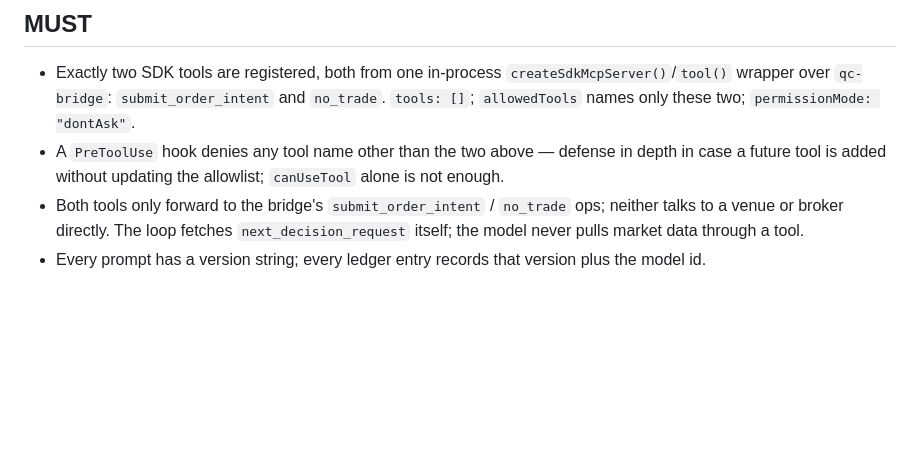
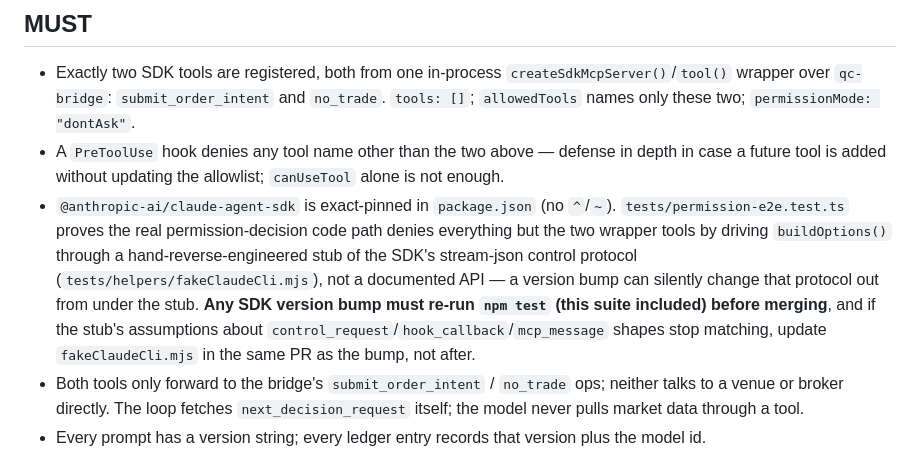
Before and after one commit to SatyamDave/fall_forward_labs, a Markdown page: agent/CLAUDE.md, the part around the change. Drawn GitHub-style; blank space fills up the shorter version.

Commit message:
docs(agent): note that an SDK version bump must re-run the permission e2e test
tests/permission-e2e.test.ts asserts the real PreToolUse permission-decision
code path by driving buildOptions() through a hand-reverse-engineered stub of
the Agent SDK's undocumented stream-json control protocol
(tests/helpers/fakeClaudeCli.mjs). The SDK version is exact-pinned, but
nothing said what to do about that pin: a future bump can change the control
protocol out from under the stub with no signal other than this suite going
red (or, worse, timing out for an unrelated-looking reason). Document the
requirement in agent/CLAUDE.md so a version bump doesn't merge without
re-running it.

Co-Authored-By: Claude Opus 5.5 (1M context) <noreply@anthropic.com>

```diff
--- a/agent/CLAUDE.md
+++ b/agent/CLAUDE.md
@@ -11,6 +11,7 @@
 ## MUST
 - Exactly two SDK tools are registered, both from one in-process `createSdkMcpServer()`/`tool()` wrapper over `qc-bridge`: `submit_order_intent` and `no_trade`. `tools: []`; `allowedTools` names only these two; `permissionMode: "dontAsk"`.
 - A `PreToolUse` hook denies any tool name other than the two above — defense in depth in case a future tool is added without updating the allowlist; `canUseTool` alone is not enough.
+- `@anthropic-ai/claude-agent-sdk` is exact-pinned in `package.json` (no `^`/`~`). `tests/permission-e2e.test.ts` proves the real permission-decision code path denies everything but the two wrapper tools by driving `buildOptions()` through a hand-reverse-engineered stub of the SDK's stream-json control protocol (`tests/helpers/fakeClaudeCli.mjs`), not a documented API — a version bump can silently change that protocol out from under the stub. **Any SDK version bump must re-run `npm test` (this suite included) before merging**, and if the stub's assumptions about `control_request`/`hook_callback`/`mcp_message` shapes stop matching, update `fakeClaudeCli.mjs` in the same PR as the bump, not after.
 - Both tools only forward to the bridge's `submit_order_intent` / `no_trade` ops; neither talks to a venue or broker directly. The loop fetches `next_decision_request` itself; the model never pulls market data through a tool.
 - Every prompt has a version string; every ledger entry records that version plus the model id.
 - Every `DecisionRequest`, prompt version, model id, full SDK request/response (or `"fake"` marker), `Decision`, and `IntentResult` is appended to `out/agent/ledger.jsonl` (gitignored, append-only; root rule 6).
```
